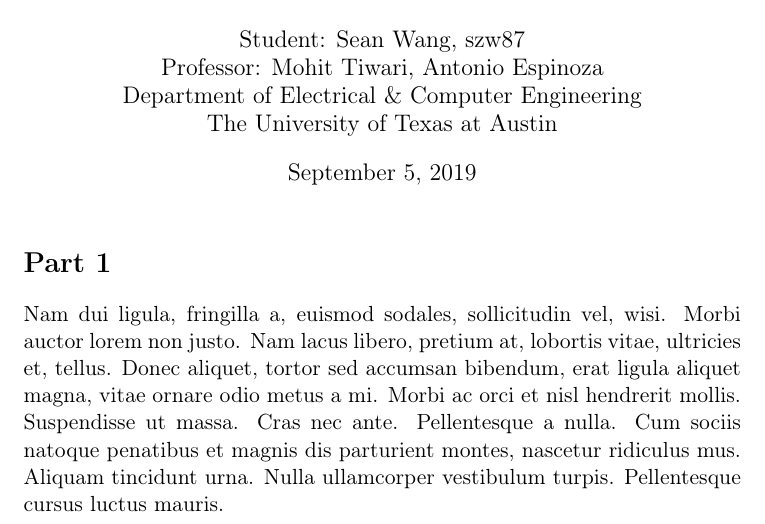
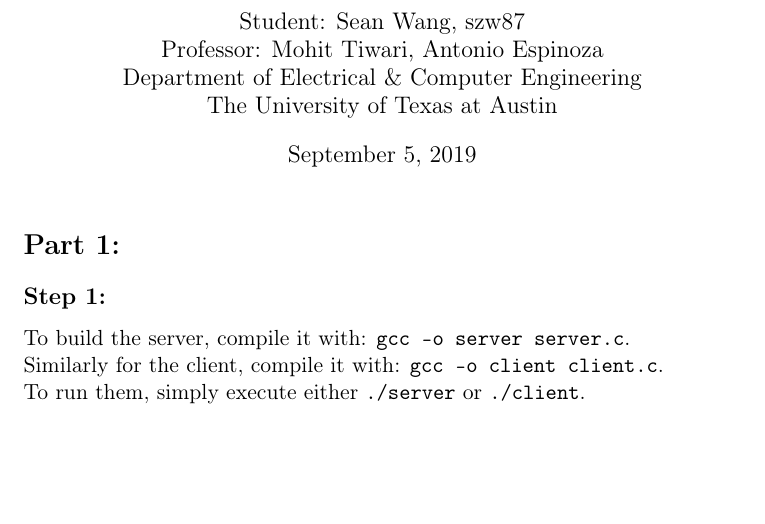
Before and after one commit to wang-sz/EE379K-Lab1, a LaTeX document (report/report.tex): part of the page, cut so that both start at the same text, the shorter picture padded with empty space. Compiled offline with pdfLaTeX.

Commit message:
Update report

```diff
--- a/report/report.tex
+++ b/report/report.tex
@@ -17,15 +17,19 @@
 \begin{document}
 
 \maketitle
-\section*{Part 1}
+\section*{Part 1:}
+\subsection*{Step 1:}
+To build the server, compile it with: \verb|gcc -o server server.c|.\\
+Similarly for the client, compile it with: \verb|gcc -o client client.c|.\\
+To run them, simply execute either \verb|./server| or \verb|./client|.
 % \label{part1:step-1}
-Nam dui ligula, fringilla a, euismod sodales, sollicitudin vel, wisi. Morbi
-auctor lorem non justo. Nam lacus libero, pretium at, lobortis vitae, ultricies
-et, tellus. Donec aliquet, tortor sed accumsan bibendum, erat ligula aliquet
-magna, vitae ornare odio metus a mi. Morbi ac orci et nisl hendrerit mollis.
-Suspendisse ut massa. Cras nec ante. Pellentesque a nulla. Cum sociis natoque
-penatibus et magnis dis parturient montes, nascetur ridiculus mus. Aliquam
-tincidunt urna. Nulla ullamcorper vestibulum turpis. Pellentesque cursus luctus
-mauris.
+% Nam dui ligula, fringilla a, euismod sodales, sollicitudin vel, wisi. Morbi
+% auctor lorem non justo. Nam lacus libero, pretium at, lobortis vitae, ultricies
+% et, tellus. Donec aliquet, tortor sed accumsan bibendum, erat ligula aliquet
+% magna, vitae ornare odio metus a mi. Morbi ac orci et nisl hendrerit mollis.
+% Suspendisse ut massa. Cras nec ante. Pellentesque a nulla. Cum sociis natoque
+% penatibus et magnis dis parturient montes, nascetur ridiculus mus. Aliquam
+% tincidunt urna. Nulla ullamcorper vestibulum turpis. Pellentesque cursus luctus
+% mauris.
 
 \end{document}
```
Also changed, not shown: report/report.pdf.
